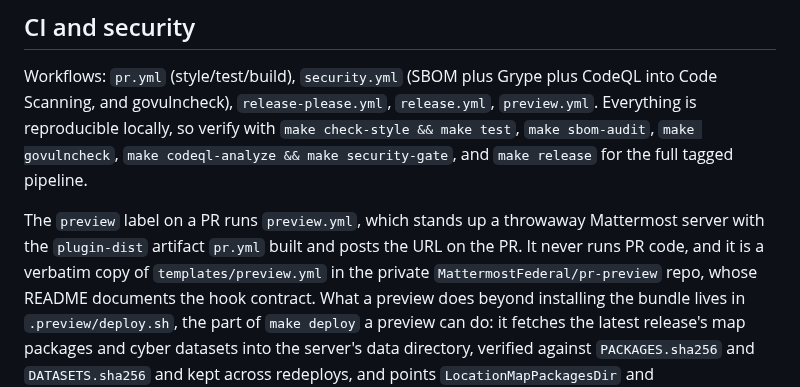
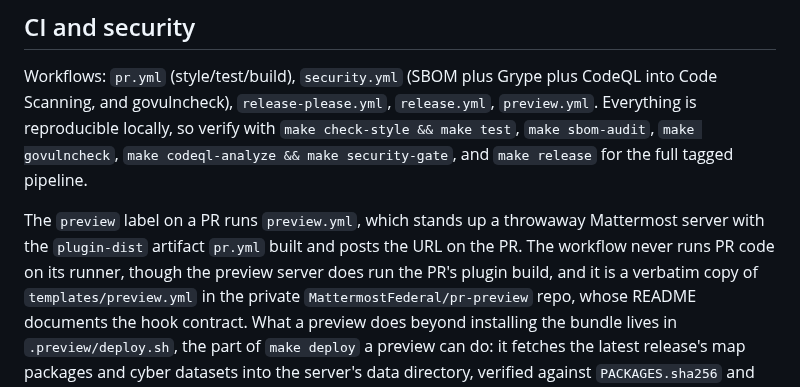
Before and after one commit to MattermostFederal/mattermost-plugin-tactical-fusion, a Markdown page: CLAUDE.md, the part around the change. Rendered like a GitHub page.

Commit message:
docs: say the preview server runs the PR's plugin build

```diff
--- a/CLAUDE.md
+++ b/CLAUDE.md
@@ -438,7 +438,8 @@ pipeline.
 
 The `preview` label on a PR runs `preview.yml`, which stands up a throwaway
 Mattermost server with the `plugin-dist` artifact `pr.yml` built and posts the
-URL on the PR. It never runs PR code, and it is a verbatim copy of
+URL on the PR. The workflow never runs PR code on its runner, though the
+preview server does run the PR's plugin build, and it is a verbatim copy of
 `templates/preview.yml` in the private `MattermostFederal/pr-preview` repo, whose
 README documents the hook contract. What a preview does beyond installing the
 bundle lives in `.preview/deploy.sh`, the part of `make deploy` a preview can do:
```
